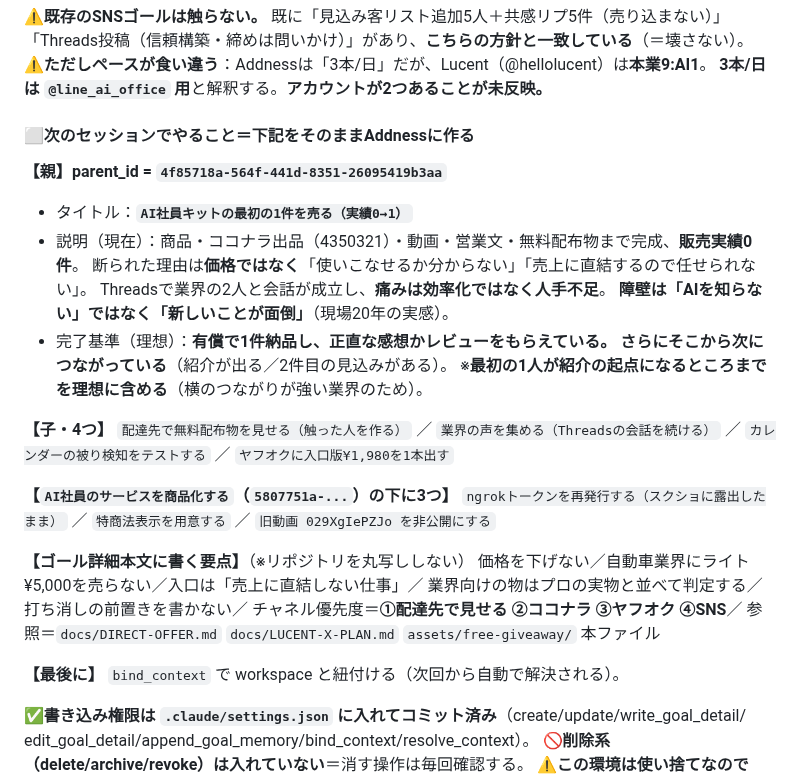
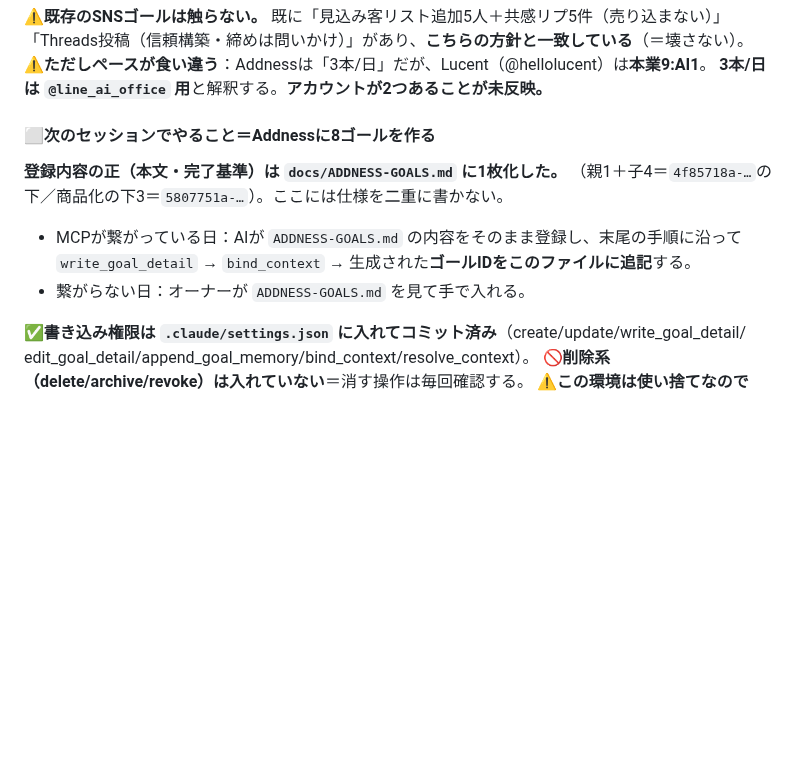
Before and after one commit to yamadatakujiro-sys/maruchu-hp, a Markdown page: ai-office-kit/docs/PROJECT-STATUS.md, the part around the change. Drawn GitHub-style; blank space fills up the shorter version.

```diff
--- a/ai-office-kit/docs/PROJECT-STATUS.md
+++ b/ai-office-kit/docs/PROJECT-STATUS.md
@@ -427,33 +427,14 @@ grep -rn "押し売り\|怪しいもの\|無理にとは\|間違ってたらす
 ⚠️**ただしペースが食い違う**：Addnessは「3本/日」だが、Lucent（@hellolucent）は**本業9:AI1**。
 **3本/日は `@line_ai_office` 用**と解釈する。**アカウントが2つあることが未反映。**
 
-#### ⬜次のセッションでやること＝下記をそのままAddnessに作る
+#### ⬜次のセッションでやること＝Addnessに8ゴールを作る
 
-**【親】parent_id = `4f85718a-564f-441d-8351-26095419b3aa`**
-- タイトル：**`AI社員キットの最初の1件を売る（実績0→1）`**
-- 説明（現在）：商品・ココナラ出品（4350321）・動画・営業文・無料配布物まで完成、**販売実績0件**。
-  断られた理由は**価格ではなく**「使いこなせるか分からない」「売上に直結するので任せられない」。
-  Threadsで業界の2人と会話が成立し、**痛みは効率化ではなく人手不足**。
-  **障壁は「AIを知らない」ではなく「新しいことが面倒」**（現場20年の実感）。
-- 完了基準（理想）：**有償で1件納品し、正直な感想かレビューをもらえている。
-  さらにそこから次につながっている**（紹介が出る／2件目の見込みがある）。
-  ※**最初の1人が紹介の起点になるところまでを理想に含める**（横のつながりが強い業界のため）。
+**登録内容の正（本文・完了基準）は `docs/ADDNESS-GOALS.md` に1枚化した。**
+（親1＋子4＝`4f85718a-…`の下／商品化の下3＝`5807751a-…`）。ここには仕様を二重に書かない。
 
-**【子・4つ】**
-`配達先で無料配布物を見せる（触った人を作る）` ／ `業界の声を集める（Threadsの会話を続ける）` ／
-`カレンダーの被り検知をテストする` ／ `ヤフオクに入口版¥1,980を1本出す`
-
-**【`AI社員のサービスを商品化する`（`5807751a-...`）の下に3つ】**
-`ngrokトークンを再発行する（スクショに露出したまま）` ／ `特商法表示を用意する` ／
-`旧動画 029XgIePZJo を非公開にする`
-
-**【ゴール詳細本文に書く要点】**（※リポジトリを丸写ししない）
-価格を下げない／自動車業界にライト¥5,000を売らない／入口は「売上に直結しない仕事」／
-業界向けの物はプロの実物と並べて判定する／打ち消しの前置きを書かない／
-チャネル優先度＝**①配達先で見せる ②ココナラ ③ヤフオク ④SNS**／
-参照＝`docs/DIRECT-OFFER.md` `docs/LUCENT-X-PLAN.md` `assets/free-giveaway/` 本ファイル
-
-**【最後に】** `bind_context` で workspace と紐付ける（次回から自動で解決される）。
+- MCPが繋がっている日：AIが `ADDNESS-GOALS.md` の内容をそのまま登録し、末尾の手順に沿って
+  `write_goal_detail` → `bind_context` → 生成された**ゴールIDをこのファイルに追記**する。
+- 繋がらない日：オーナーが `ADDNESS-GOALS.md` を見て手で入れる。
 
 ✅**書き込み権限は `.claude/settings.json` に入れてコミット済み**（create/update/write_goal_detail/
 edit_goal_detail/append_goal_memory/bind_context/resolve_context）。
```
Also changed, not shown: ai-office-kit/docs/ADDNESS-GOALS.md (added, +64 -0 lines).
